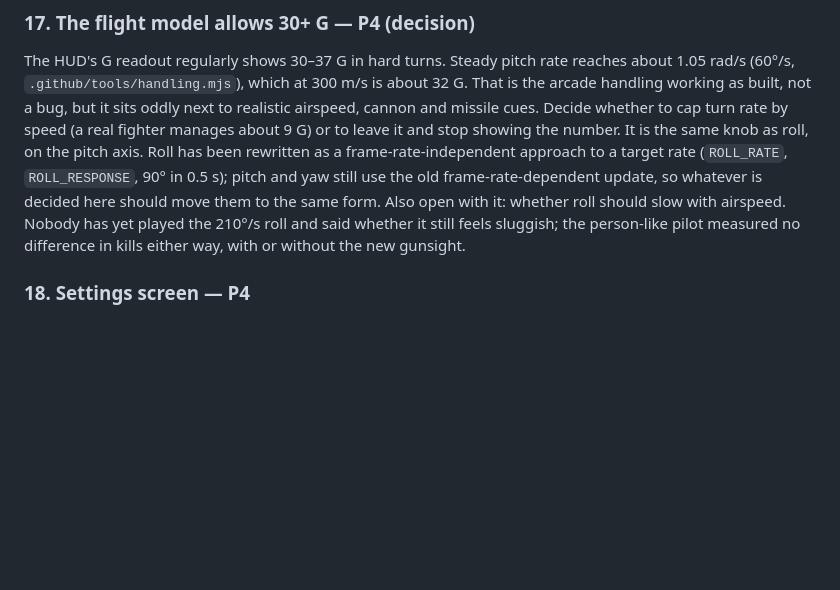
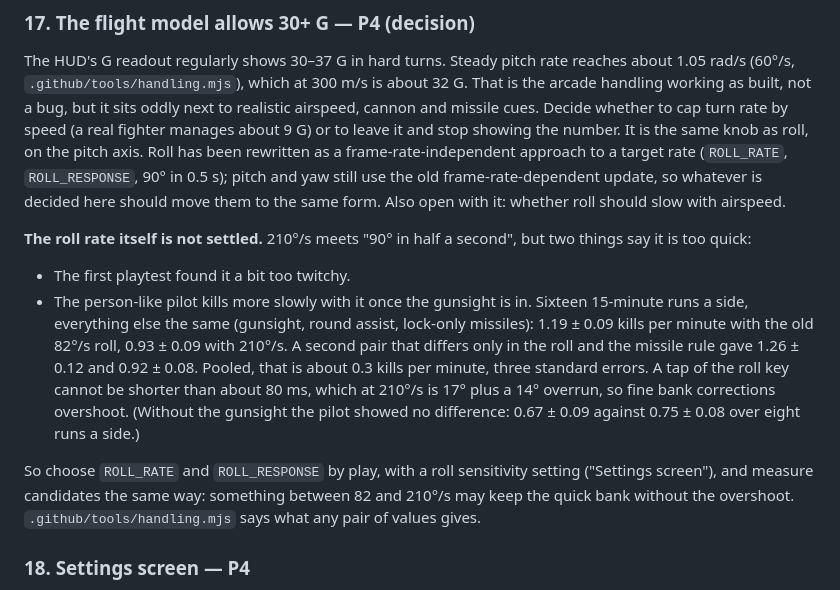
Before and after one commit to abhishekir/DogfightSimulator, a Markdown page: TODO.md, the part around the change. Rendered like a GitHub page; blank space fills up the shorter version.

Commit message:
TODO: the 210 deg/s roll is not settled; the pilot kills more slowly with it
The task's note said the person-like pilot measured no difference with
the new roll. That held on main (0.67 +- 0.09 against 0.75 +- 0.08, eight
runs a side) but not once the gunsight is in: sixteen runs a side with
everything else the same gave 1.19 +- 0.09 kills/min with the old roll
and 0.93 +- 0.09 with the new, and a second pair agrees (about three
standard errors pooled). The first playtest also found it a bit twitchy.
Recorded under "The flight model allows 30+ G" with what to do about it;
the rate itself is left for a decision.

Co-Authored-By: Claude Fable 5.2 <noreply@anthropic.com>
Claude-Session: https://claude.ai/code/session_01E1SaAZw6RdFymqQDuzXcYV

```diff
--- a/TODO.md
+++ b/TODO.md
@@ -494,9 +494,26 @@ It is the same knob as roll, on the pitch axis. Roll has been rewritten as a
 frame-rate-independent approach to a target rate (`ROLL_RATE`, `ROLL_RESPONSE`,
 90° in 0.5 s); pitch and yaw still use the old frame-rate-dependent update, so
 whatever is decided here should move them to the same form. Also open with it:
-whether roll should slow with airspeed. Nobody has yet played the 210°/s roll
-and said whether it still feels sluggish; the person-like pilot measured no
-difference in kills either way, with or without the new gunsight.
+whether roll should slow with airspeed.
+
+**The roll rate itself is not settled.** 210°/s meets "90° in half a second",
+but two things say it is too quick:
+
+- The first playtest found it a bit too twitchy.
+- The person-like pilot kills more slowly with it once the gunsight is in.
+  Sixteen 15-minute runs a side, everything else the same (gunsight, round
+  assist, lock-only missiles): 1.19 ± 0.09 kills per minute with the old 82°/s
+  roll, 0.93 ± 0.09 with 210°/s. A second pair that differs only in the roll
+  and the missile rule gave 1.26 ± 0.12 and 0.92 ± 0.08. Pooled, that is about
+  0.3 kills per minute, three standard errors. A tap of the roll key cannot be
+  shorter than about 80 ms, which at 210°/s is 17° plus a 14° overrun, so fine
+  bank corrections overshoot. (Without the gunsight the pilot showed no
+  difference: 0.67 ± 0.09 against 0.75 ± 0.08 over eight runs a side.)
+
+So choose `ROLL_RATE` and `ROLL_RESPONSE` by play, with a roll sensitivity
+setting ("Settings screen"), and measure candidates the same way: something
+between 82 and 210°/s may keep the quick bank without the overshoot.
+`.github/tools/handling.mjs` says what any pair of values gives.
 
 ### 18. Settings screen — P4
 
```
